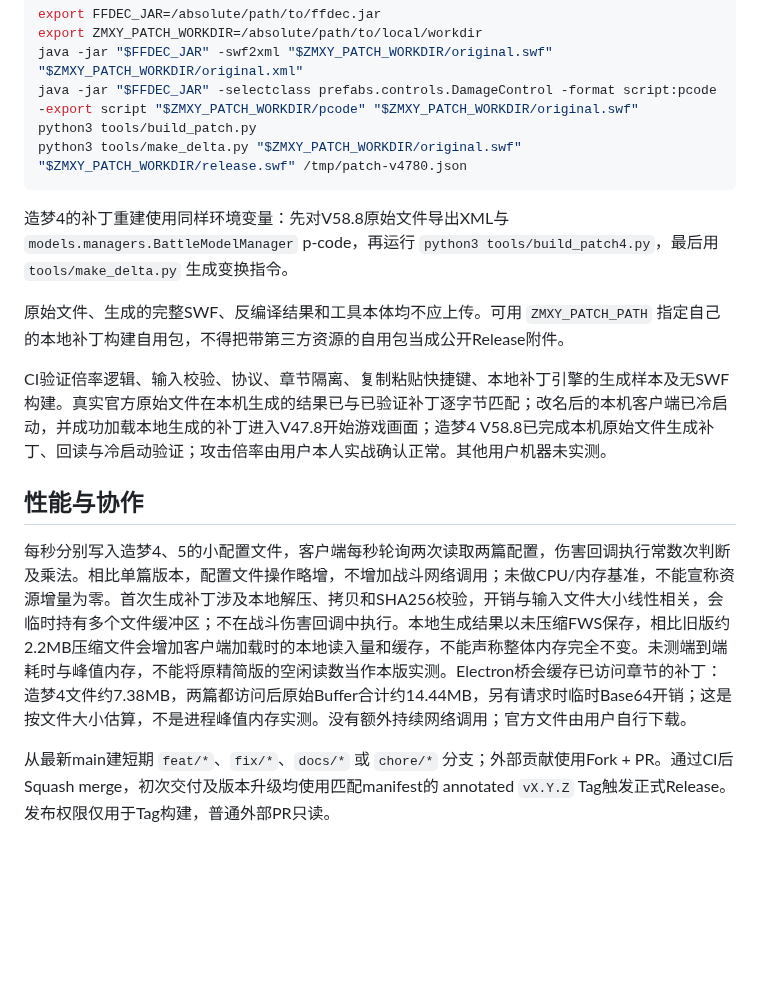
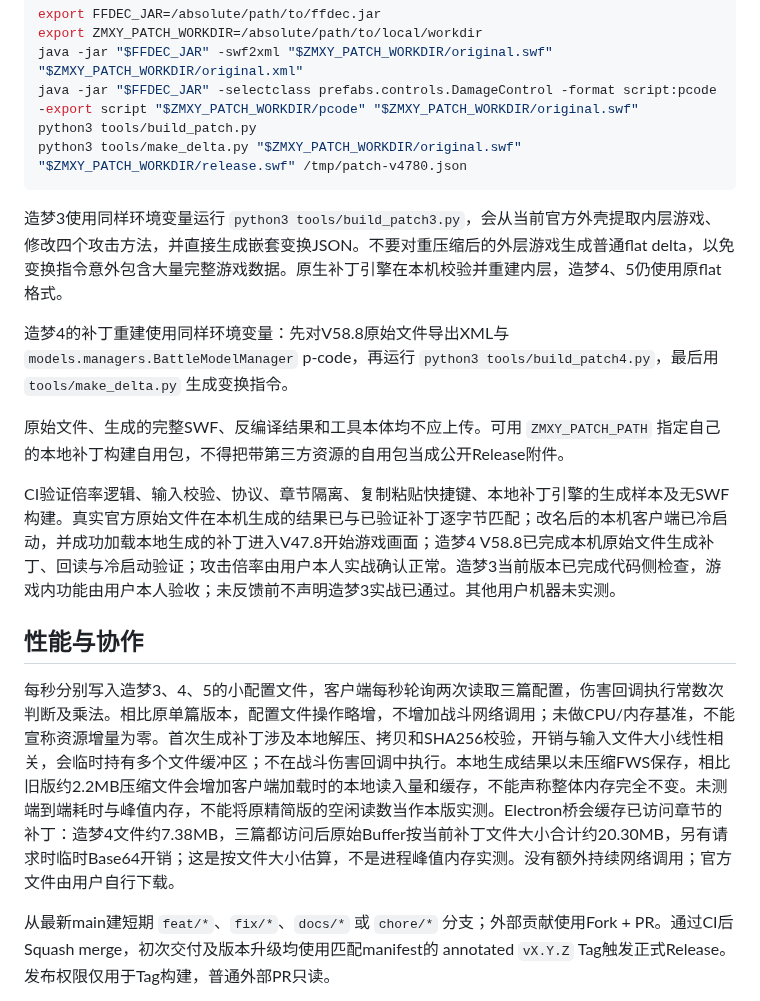
Before and after one commit to xc66xc/zaomeng-xiyou, a Markdown page: README.md, the part around one of its changes. Drawn GitHub-style; blank space fills up the shorter version.

````diff
--- a/README.md
+++ b/README.md
@@ -50,15 +50,17 @@ python3 tools/build_patch.py
 python3 tools/make_delta.py "$ZMXY_PATCH_WORKDIR/original.swf" "$ZMXY_PATCH_WORKDIR/release.swf" /tmp/patch-v4780.json
 ```
 
+造梦3使用同样环境变量运行 `python3 tools/build_patch3.py`，会从当前官方外壳提取内层游戏、修改四个攻击方法，并直接生成嵌套变换JSON。不要对重压缩后的外层游戏生成普通flat delta，以免变换指令意外包含大量完整游戏数据。原生补丁引擎在本机校验并重建内层，造梦4、5仍使用原flat格式。
+
 造梦4的补丁重建使用同样环境变量：先对V58.8原始文件导出XML与 `models.managers.BattleModelManager` p-code，再运行 `python3 tools/build_patch4.py`，最后用 `tools/make_delta.py` 生成变换指令。
 
 原始文件、生成的完整SWF、反编译结果和工具本体均不应上传。可用 `ZMXY_PATCH_PATH` 指定自己的本地补丁构建自用包，不得把带第三方资源的自用包当成公开Release附件。
 
-CI验证倍率逻辑、输入校验、协议、章节隔离、复制粘贴快捷键、本地补丁引擎的生成样本及无SWF构建。真实官方原始文件在本机生成的结果已与已验证补丁逐字节匹配；改名后的本机客户端已冷启动，并成功加载本地生成的补丁进入V47.8开始游戏画面；造梦4 V58.8已完成本机原始文件生成补丁、回读与冷启动验证；攻击倍率由用户本人实战确认正常。其他用户机器未实测。
+CI验证倍率逻辑、输入校验、协议、章节隔离、复制粘贴快捷键、本地补丁引擎的生成样本及无SWF构建。真实官方原始文件在本机生成的结果已与已验证补丁逐字节匹配；改名后的本机客户端已冷启动，并成功加载本地生成的补丁进入V47.8开始游戏画面；造梦4 V58.8已完成本机原始文件生成补丁、回读与冷启动验证；攻击倍率由用户本人实战确认正常。造梦3当前版本已完成代码侧检查，游戏内功能由用户本人验收；未反馈前不声明造梦3实战已通过。其他用户机器未实测。
 
 ## 性能与协作
 
-每秒分别写入造梦4、5的小配置文件，客户端每秒轮询两次读取两篇配置，伤害回调执行常数次判断及乘法。相比单篇版本，配置文件操作略增，不增加战斗网络调用；未做CPU/内存基准，不能宣称资源增量为零。首次生成补丁涉及本地解压、拷贝和SHA256校验，开销与输入文件大小线性相关，会临时持有多个文件缓冲区；不在战斗伤害回调中执行。本地生成结果以未压缩FWS保存，相比旧版约2.2MB压缩文件会增加客户端加载时的本地读入量和缓存，不能声称整体内存完全不变。未测端到端耗时与峰值内存，不能将原精简版的空闲读数当作本版实测。Electron桥会缓存已访问章节的补丁：造梦4文件约7.38MB，两篇都访问后原始Buffer合计约14.44MB，另有请求时临时Base64开销；这是按文件大小估算，不是进程峰值内存实测。没有额外持续网络调用；官方文件由用户自行下载。
+每秒分别写入造梦3、4、5的小配置文件，客户端每秒轮询两次读取三篇配置，伤害回调执行常数次判断及乘法。相比原单篇版本，配置文件操作略增，不增加战斗网络调用；未做CPU/内存基准，不能宣称资源增量为零。首次生成补丁涉及本地解压、拷贝和SHA256校验，开销与输入文件大小线性相关，会临时持有多个文件缓冲区；不在战斗伤害回调中执行。本地生成结果以未压缩FWS保存，相比旧版约2.2MB压缩文件会增加客户端加载时的本地读入量和缓存，不能声称整体内存完全不变。未测端到端耗时与峰值内存，不能将原精简版的空闲读数当作本版实测。Electron桥会缓存已访问章节的补丁：造梦4文件约7.38MB，三篇都访问后原始Buffer按当前补丁文件大小合计约20.30MB，另有请求时临时Base64开销；这是按文件大小估算，不是进程峰值内存实测。没有额外持续网络调用；官方文件由用户自行下载。
 
 从最新main建短期 `feat/*`、`fix/*`、`docs/*` 或 `chore/*` 分支；外部贡献使用Fork + PR。通过CI后Squash merge，初次交付及版本升级均使用匹配manifest的 annotated `vX.Y.Z` Tag触发正式Release。发布权限仅用于Tag构建，普通外部PR只读。
 
````
Also changed, not shown: other parts of README.md (+5 -5 lines), assets/preview.png, 12 other files.
